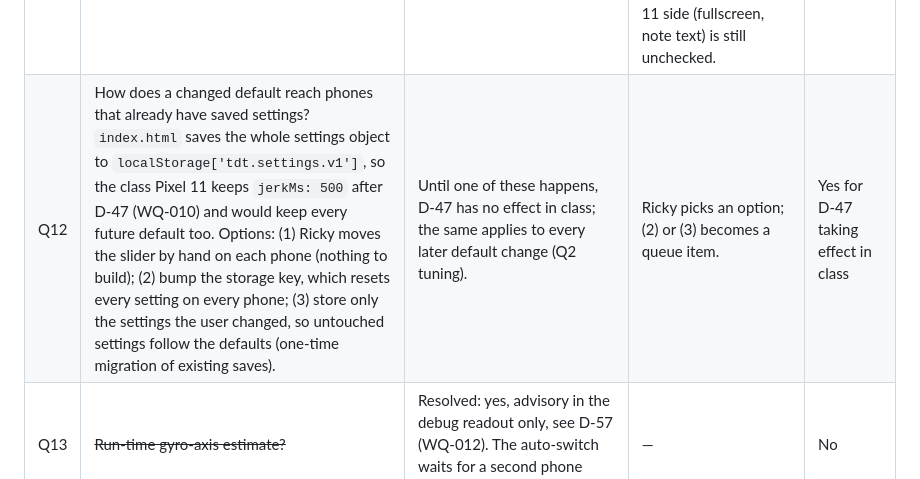
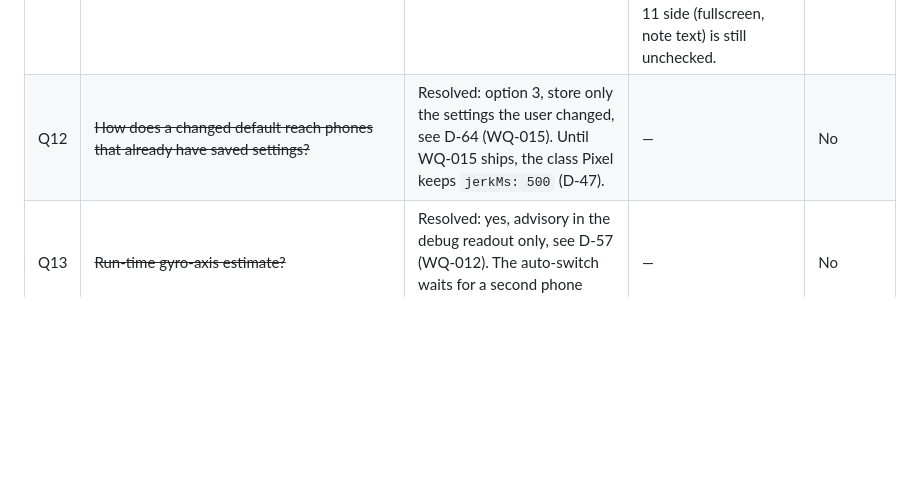
Before and after one commit to Tangineering/Trigger-Trainer, a Markdown page: OPEN_QUESTIONS.md, the part around the change. GitHub-like rendering; blank space fills up the shorter version.

Commit message:
Log D-64: store only user-changed settings (resolves Q12)
Co-Authored-By: Claude Fable 5.1 <noreply@anthropic.com>

```diff
--- a/OPEN_QUESTIONS.md
+++ b/OPEN_QUESTIONS.md
@@ -16,7 +16,7 @@ that aren't blocking anything belong in `docs/IDEAS.md`.
 | Q9 | ~~Ignore cant (roll about the muzzle axis) in the 180 check?~~ | Resolved: yes, see D-33. Capture point resolved by D-31. | — | No |
 | Q10 | Gyro drift over a long drill. **Pixel 11 resolved** (D-49): `tests/recordings/pixel-11/tdt-free-2026-10-20-23-27-38.json`, 174 s with fifteen swings past 90°, returned to a jig-aligned rest at 90 s and 162 s; 180 deviation at those rests 1.9° and 0.7° (full-orientation error 2.4° and 0.9°), gravity confirms the pose matched within 0.15°. **iPhone 15 pending a 3-minute run** (D-61): `tests/recordings/iphone-15/tdt-free-2026-10-21-03-38-03.json`, 93 s on a jig (Ricky, 2026-10-21), six swings past 90°, peak 569 °/s; 180 deviation at the three rests 9.25° (41 s), 8.50° (78 s), 8.59° (90 s), so a real error of about 9°, under D-49's 10° limit. I-05 traced it to the 123 ms `devicemotion` gap at the first iOS portrait flip (13.64 s), during a fast deceleration; the engine credits the gap with 100 ms of the post-gap rate and loses about 9° of pitch/roll. Not bias drift: the gap-bridged re-integration reads 2.7°/3.3°/1.6° at the same rests (Q16, WQ-014). | A steady 9° eats little of the 90° limit; an error that repeats with every fast swing set could. | Owner: repeat the drift drill on the iPhone for the full 3 minutes with two or three jig rests (WQ-006). More than 10° at any rest re-opens I-02 for that phone; otherwise Q10 closes for the iPhone. Agent: I-05 (where in the first swing set the error appears). | No |
 | Q11 | ~~How should the page detect iOS?~~ **Resolved by D-53 (WQ-002), pending a phone check:** behavior now uses feature checks (fullscreen when `requestFullscreen` exists, the platform note from `'vibrate' in navigator`), and `isIOS` is a user-agent test used only for the recorder's `device.ios` field and the debug readout. Before this, Chrome 155 on a Pixel 11 exposed `DeviceMotionEvent.requestPermission`, so every 2026-10-20 recording says `ios: true` (D-44). | On Android the flag skips fullscreen and the landscape lock and shows the iPhone note on the start screen. It no longer affects the axis mapping: `auto` means x/y/z order on every platform (D-52), so fixing the detection cannot break the Pixel 11 trace. | Fix `isIOS` (for example from the user agent); the axis mapping is already decoupled from it (D-52). **iPhone 15 check (app 0.9.0):** `device.ios: true` with an iPhone user agent, as intended; viewport 852×321 CSS px, so Safari's toolbars were showing (iPhone Safari has no `requestFullscreen`, expected). The Pixel 11 side (fullscreen, note text) is still unchecked. | No |
-| Q12 | How does a changed default reach phones that already have saved settings? `index.html` saves the whole settings object to `localStorage['tdt.settings.v1']`, so the class Pixel 11 keeps `jerkMs: 500` after D-47 (WQ-010) and would keep every future default too. Options: (1) Ricky moves the slider by hand on each phone (nothing to build); (2) bump the storage key, which resets every setting on every phone; (3) store only the settings the user changed, so untouched settings follow the defaults (one-time migration of existing saves). | Until one of these happens, D-47 has no effect in class; the same applies to every later default change (Q2 tuning). | Ricky picks an option; (2) or (3) becomes a queue item. | Yes for D-47 taking effect in class |
+| Q12 | ~~How does a changed default reach phones that already have saved settings?~~ | Resolved: option 3, store only the settings the user changed, see D-64 (WQ-015). Until WQ-015 ships, the class Pixel keeps `jerkMs: 500` (D-47). | — | No |
 | Q13 | ~~Run-time gyro-axis estimate?~~ | Resolved: yes, advisory in the debug readout only, see D-57 (WQ-012). The auto-switch waits for a second phone (WQ-006). | — | No |
 | Q14 | ~~iPhone 15 `clean-press` fails: first shot Moved at 0.96°~~ | Resolved by D-59 (Ricky, 2026-10-21): the first press was trimmed out of the recording instead of re-recording (no iPhone at hand). The file's `notes` field records the cut (2.30–3.03 s of the original, 729 ms, observed events regenerated by replay); the untrimmed shot stays on record as a Q2 data point (0.96° against the 0.75° limit). `npm run test:replay` passes on all 38 recordings. | — | No |
 | Q15 | ~~iOS reports portrait for 1.5–3.8 s during hard swings and the page disarms~~ | Resolved: option 2, see D-60 (Ricky, 2026-10-21). The engine pauses only once portrait has persisted for 3 s; WQ-013 implements it. Evidence stays in `CLAUDE.md` "Known platform facts" (Orientation) | — | No |
```
Also changed, not shown: docs/DECISIONS.md (+1 -0 lines).
